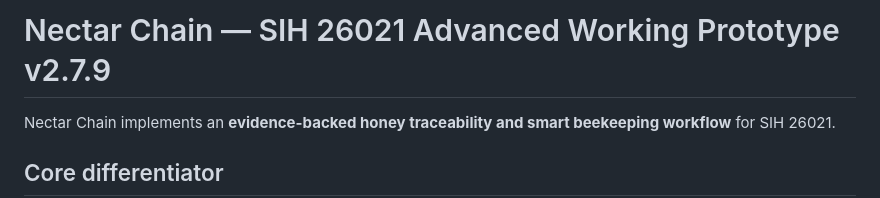
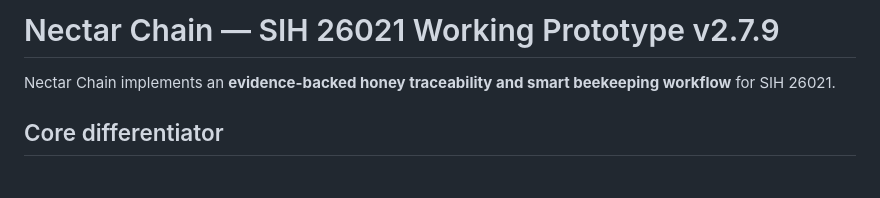
Before and after one commit to Amarop1111/NectarChain, a Markdown page: README.md, the part around the change. Drawn GitHub-style; blank space fills up the shorter version.

Commit message:
Update project title in README.md

```diff
--- a/README.md
+++ b/README.md
@@ -1,4 +1,4 @@
-# Nectar Chain — SIH 26021 Advanced Working Prototype v2.7.9
+# Nectar Chain — SIH 26021 Working Prototype v2.7.9
 
 Nectar Chain implements an **evidence-backed honey traceability and smart beekeeping workflow** for SIH 26021.
 
```
